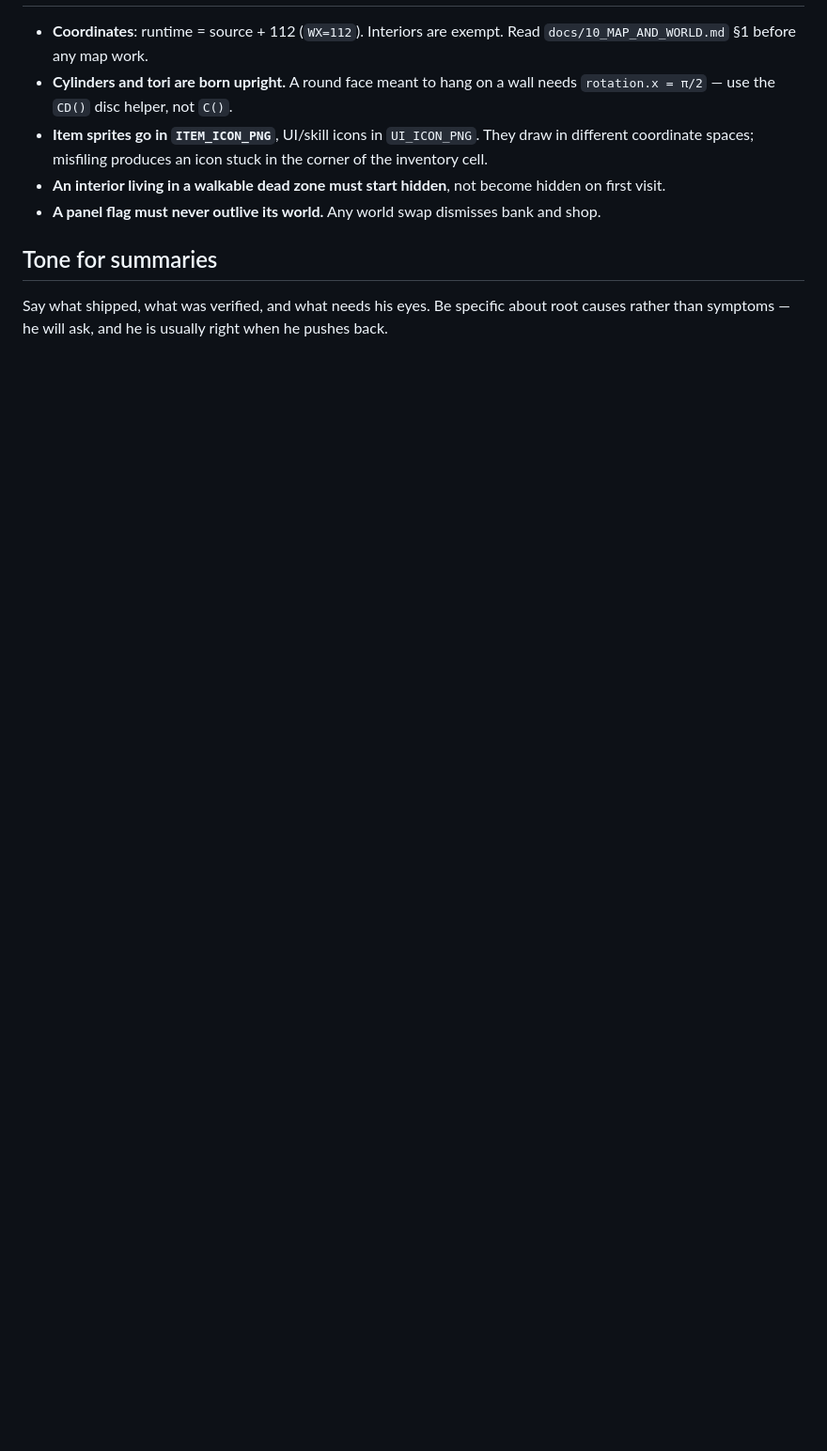
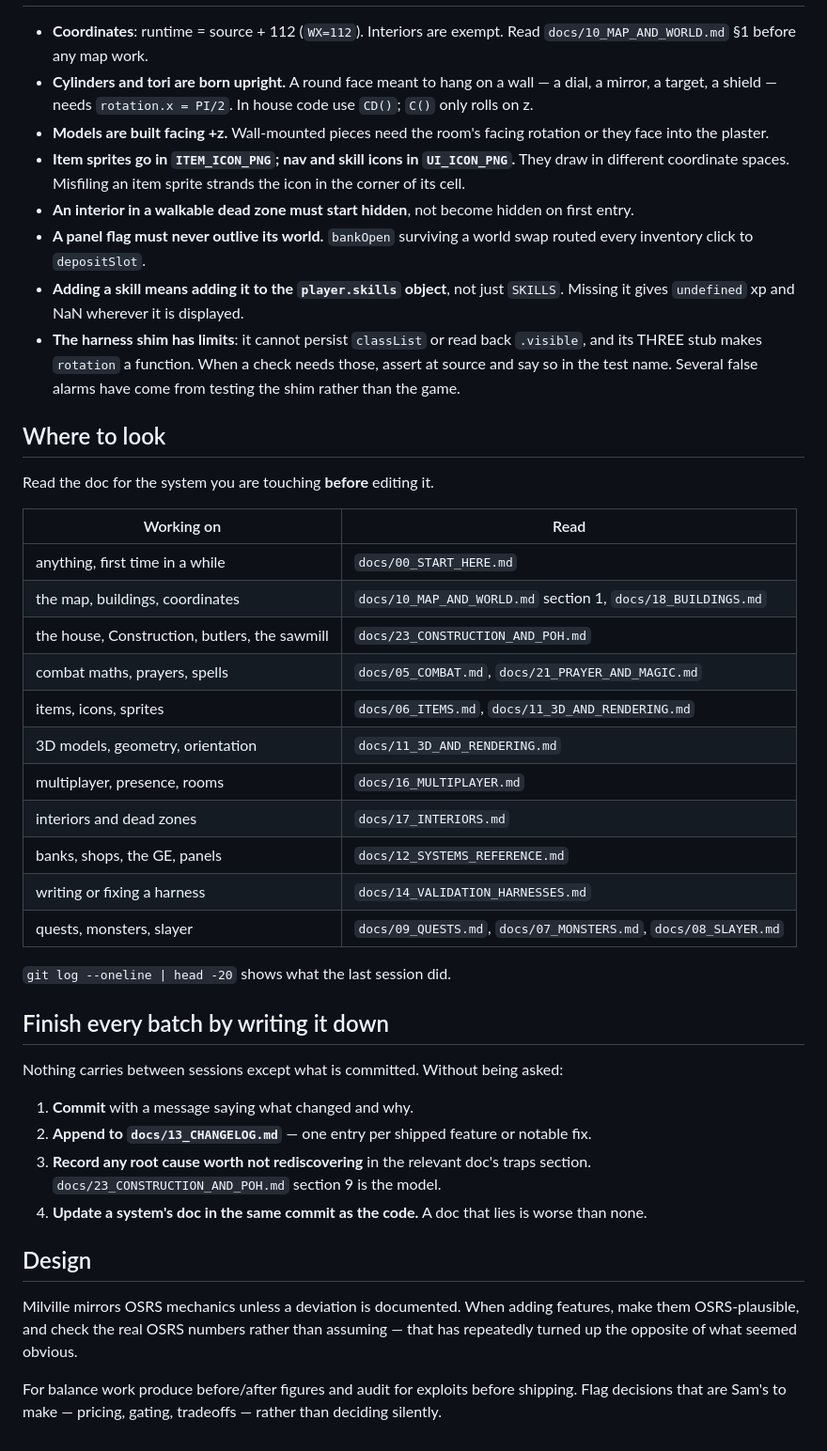
Before and after one commit to sampratt99/milville, a Markdown page: CLAUDE.md, the part around one of its changes. Shown at 94% size. Drawn GitHub-style; blank space fills up the shorter version.

Commit message:
CLAUDE.md: rewrite as agent instructions

```diff
--- a/CLAUDE.md
+++ b/CLAUDE.md
@@ -68,14 +71,56 @@ git diff --stat        # <-- read this; it is how you catch a slice that ate a n
 
 - **Coordinates**: runtime = source + 112 (`WX=112`). Interiors are exempt. Read
   `docs/10_MAP_AND_WORLD.md` §1 before any map work.
-- **Cylinders and tori are born upright.** A round face meant to hang on a wall needs
-  `rotation.x = π/2` — use the `CD()` disc helper, not `C()`.
-- **Item sprites go in `ITEM_ICON_PNG`**, UI/skill icons in `UI_ICON_PNG`. They draw in different
-  coordinate spaces; misfiling produces an icon stuck in the corner of the inventory cell.
-- **An interior living in a walkable dead zone must start hidden**, not become hidden on first visit.
-- **A panel flag must never outlive its world.** Any world swap dismisses bank and shop.
+- **Cylinders and tori are born upright.** A round face meant to hang on a wall — a dial, a mirror, a
+  target, a shield — needs `rotation.x = PI/2`. In house code use `CD()`; `C()` only rolls on z.
+- **Models are built facing +z.** Wall-mounted pieces need the room's facing rotation or they face
+  into the plaster.
+- **Item sprites go in `ITEM_ICON_PNG`; nav and skill icons in `UI_ICON_PNG`.** They draw in different
+  coordinate spaces. Misfiling an item sprite strands the icon in the corner of its cell.
+- **An interior in a walkable dead zone must start hidden**, not become hidden on first entry.
+- **A panel flag must never outlive its world.** `bankOpen` surviving a world swap routed every
+  inventory click to `depositSlot`.
+- **Adding a skill means adding it to the `player.skills` object**, not just `SKILLS`. Missing it gives
+  `undefined` xp and NaN wherever it is displayed.
+- **The harness shim has limits**: it cannot persist `classList` or read back `.visible`, and its
+  THREE stub makes `rotation` a function. When a check needs those, assert at source and say so in the
+  test name. Several false alarms have come from testing the shim rather than the game.
 
-## Tone for summaries
+## Where to look
 
-Say what shipped, what was verified, and what needs his eyes. Be specific about root causes rather
-than symptoms — he will ask, and he is usually right when he pushes back.
+Read the doc for the system you are touching **before** editing it.
+
+| Working on | Read |
+|---|---|
+| anything, first time in a while | `docs/00_START_HERE.md` |
+| the map, buildings, coordinates | `docs/10_MAP_AND_WORLD.md` section 1, `docs/18_BUILDINGS.md` |
+| the house, Construction, butlers, the sawmill | `docs/23_CONSTRUCTION_AND_POH.md` |
+| combat maths, prayers, spells | `docs/05_COMBAT.md`, `docs/21_PRAYER_AND_MAGIC.md` |
+| items, icons, sprites | `docs/06_ITEMS.md`, `docs/11_3D_AND_RENDERING.md` |
+| 3D models, geometry, orientation | `docs/11_3D_AND_RENDERING.md` |
+| multiplayer, presence, rooms | `docs/16_MULTIPLAYER.md` |
+| interiors and dead zones | `docs/17_INTERIORS.md` |
+| banks, shops, the GE, panels | `docs/12_SYSTEMS_REFERENCE.md` |
+| writing or fixing a harness | `docs/14_VALIDATION_HARNESSES.md` |
+| quests, monsters, slayer | `docs/09_QUESTS.md`, `docs/07_MONSTERS.md`, `docs/08_SLAYER.md` |
+
+`git log --oneline | head -20` shows what the last session did.
+
+## Finish every batch by writing it down
+
+Nothing carries between sessions except what is committed. Without being asked:
+
+1. **Commit** with a message saying what changed and why.
+2. **Append to `docs/13_CHANGELOG.md`** — one entry per shipped feature or notable fix.
+3. **Record any root cause worth not rediscovering** in the relevant doc's traps section.
+   `docs/23_CONSTRUCTION_AND_POH.md` section 9 is the model.
+4. **Update a system's doc in the same commit as the code.** A doc that lies is worse than none.
+
+## Design
+
+Milville mirrors OSRS mechanics unless a deviation is documented. When adding features, make them
+OSRS-plausible, and check the real OSRS numbers rather than assuming — that has repeatedly turned up
+the opposite of what seemed obvious.
+
+For balance work produce before/after figures and audit for exploits before shipping. Flag decisions
+that are Sam's to make — pricing, gating, tradeoffs — rather than deciding silently.
```
Also changed, not shown: other parts of CLAUDE.md (+53 -50 lines).
